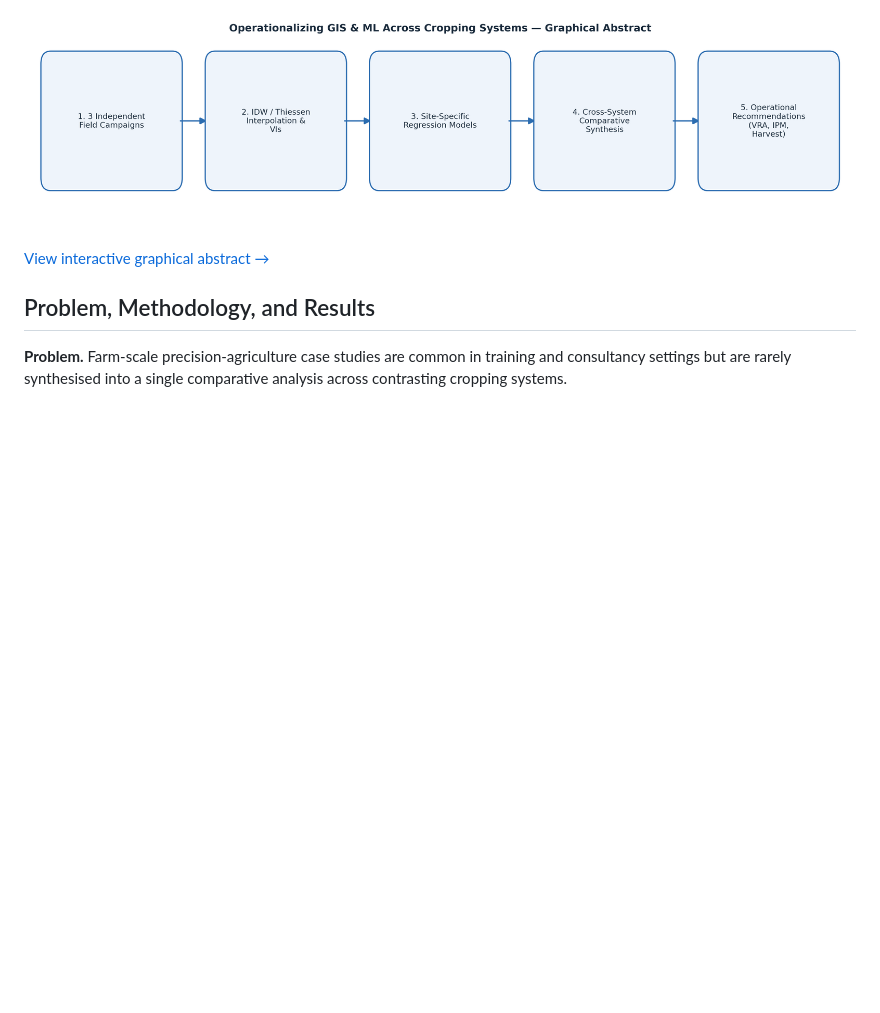
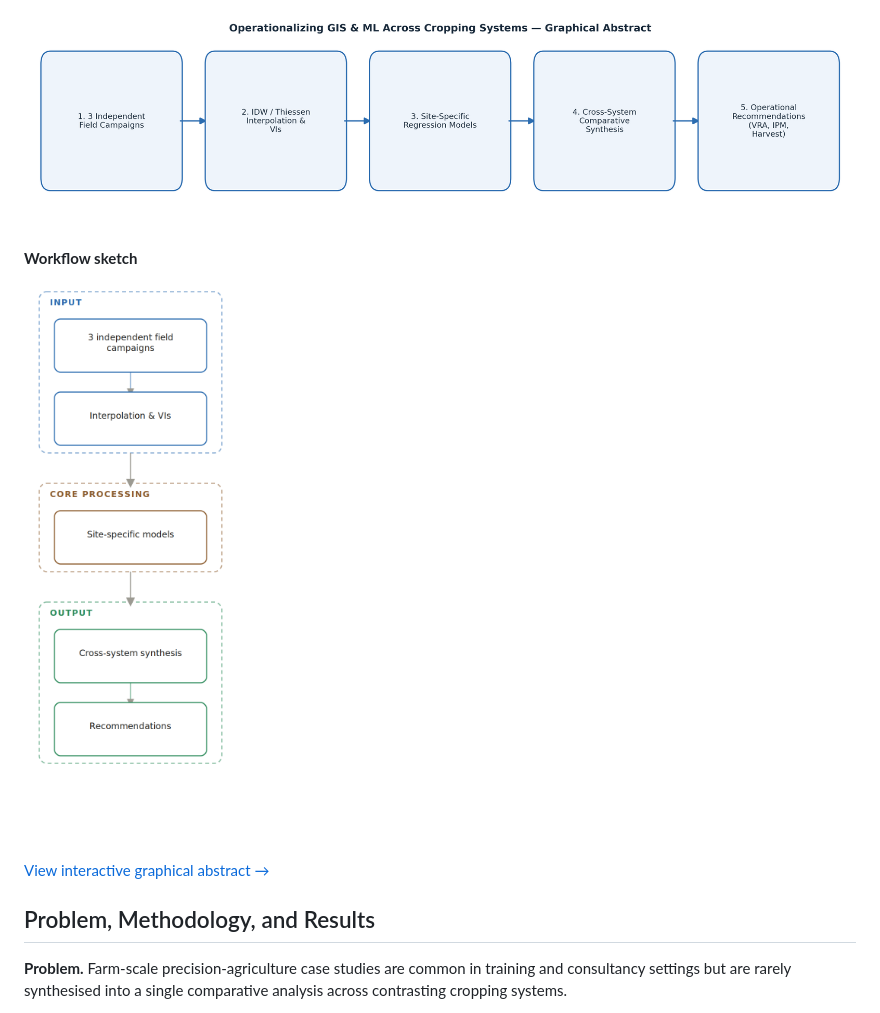
Before and after one commit to halilunaziru73-creator/Operationalizing-GIS-and-Machine-Learning-across-Contrasting-Cropping-Systems, a Markdown page: README.md, the part around the change. Drawn GitHub-style; blank space fills up the shorter version.

Commit message:
Add workflow sketch diagram to README

```diff
--- a/README.md
+++ b/README.md
@@ -12,6 +12,10 @@ Grape Ripening Prediction."**
 
 
 ![Graphical Abstract](graphical_abstract.png)
+
+**Workflow sketch**
+
+![Workflow Sketch](workflow_sketch.png)
 
 [View interactive graphical abstract →](https://halilunaziru73-creator.github.io/Operationalizing-GIS-and-Machine-Learning-across-Contrasting-Cropping-Systems/)
 
```
